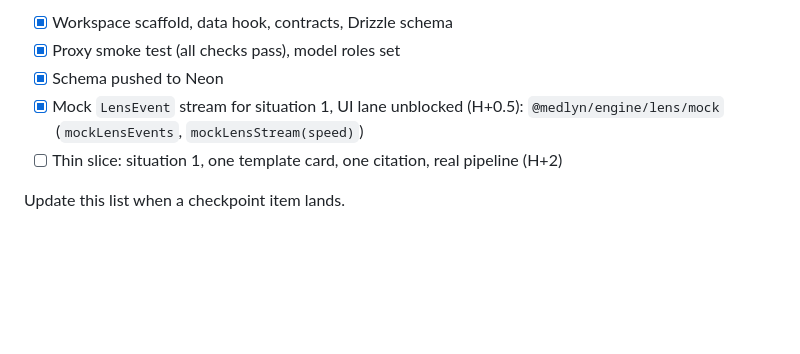
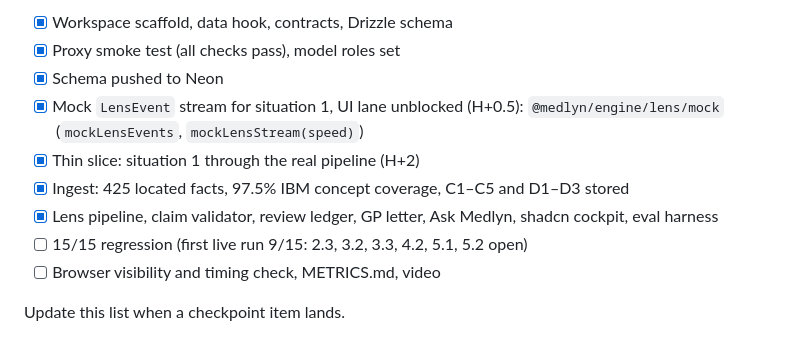
Before and after one commit to Julian-AT/medlyn, a Markdown page: AGENTS.md, the part around the change. Rendered like a GitHub page; blank space fills up the shorter version.

Commit message:
docs: update build status
Co-Authored-By: Claude Opus 5.5 <noreply@anthropic.com>

```diff
--- a/AGENTS.md
+++ b/AGENTS.md
@@ -139,6 +139,10 @@ H+7 end to end, H+9 freeze (fixes only; unmerged work is dropped).
 - [x] Schema pushed to Neon
 - [x] Mock `LensEvent` stream for situation 1, UI lane unblocked (H+0.5):
       `@medlyn/engine/lens/mock` (`mockLensEvents`, `mockLensStream(speed)`)
-- [ ] Thin slice: situation 1, one template card, one citation, real pipeline (H+2)
+- [x] Thin slice: situation 1 through the real pipeline (H+2)
+- [x] Ingest: 425 located facts, 97.5% IBM concept coverage, C1–C5 and D1–D3 stored
+- [x] Lens pipeline, claim validator, review ledger, GP letter, Ask Medlyn, shadcn cockpit, eval harness
+- [ ] 15/15 regression (first live run 9/15: 2.3, 3.2, 3.3, 4.2, 5.1, 5.2 open)
+- [ ] Browser visibility and timing check, METRICS.md, video
 
 Update this list when a checkpoint item lands.
```
